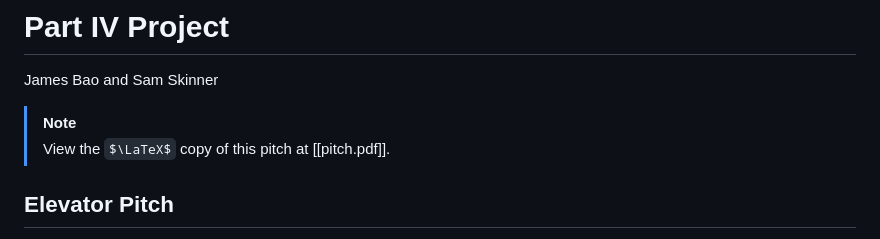
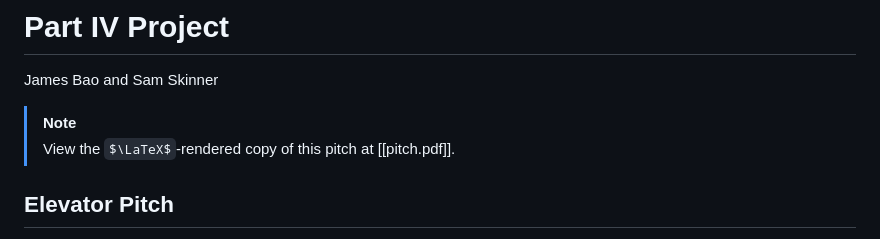
Before and after one commit to p4p-83/docs, a Markdown page: docs/! Part IV Project.md, the part around the change printed below. Rendered like a GitHub page; some formulas as TeX source.

```diff
--- a/docs/! Part IV Project.md
+++ b/docs/! Part IV Project.md
@@ -5,7 +5,7 @@
 James Bao and Sam Skinner
 
 > [!note]
-> View the $\LaTeX$ copy of this pitch at [[pitch.pdf]].
+> View the $\LaTeX$-rendered copy of this pitch at [[pitch.pdf]].
 
 ## Elevator Pitch
 
```
Also changed, not shown: other parts of docs/! Part IV Project.md (+1 -5 lines).
